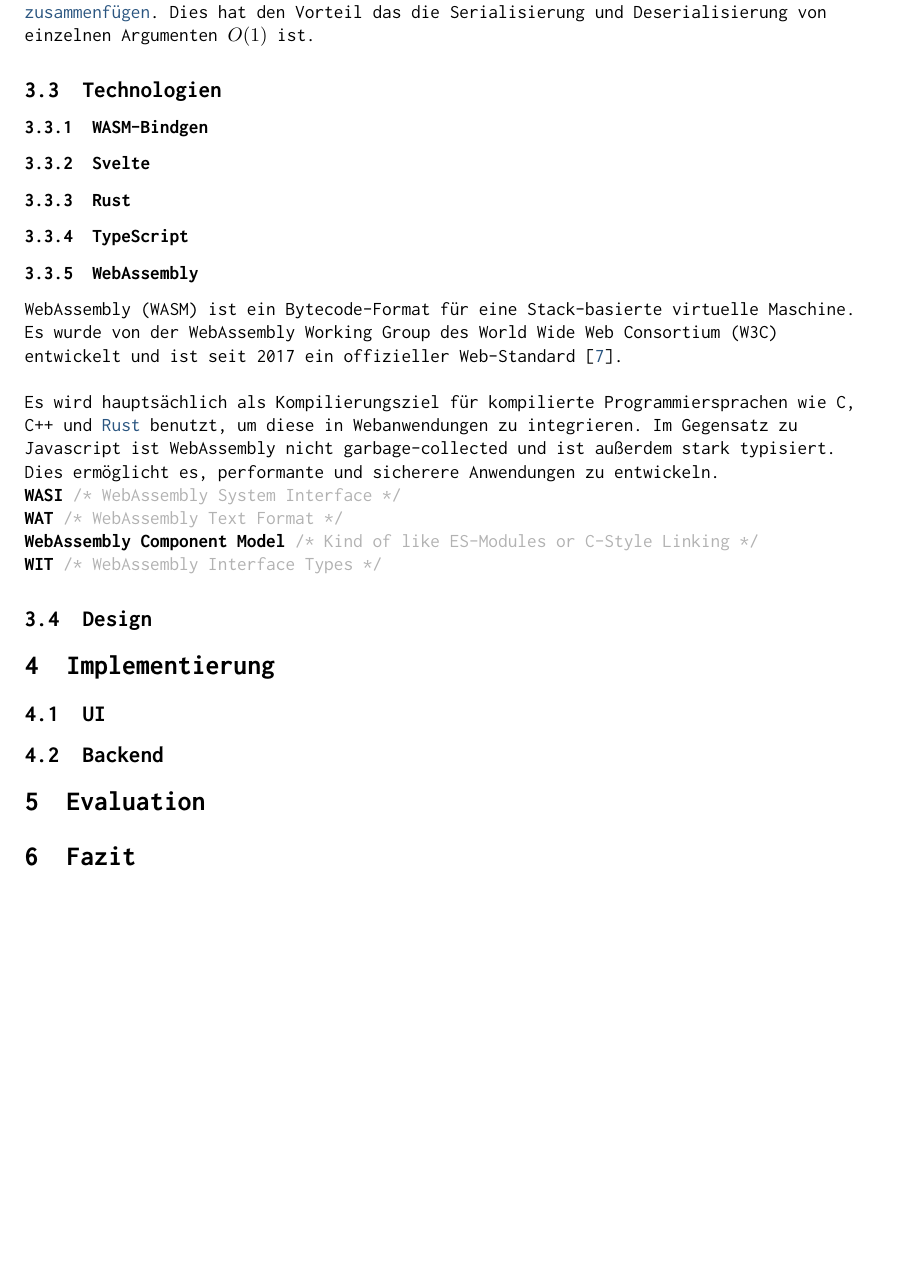
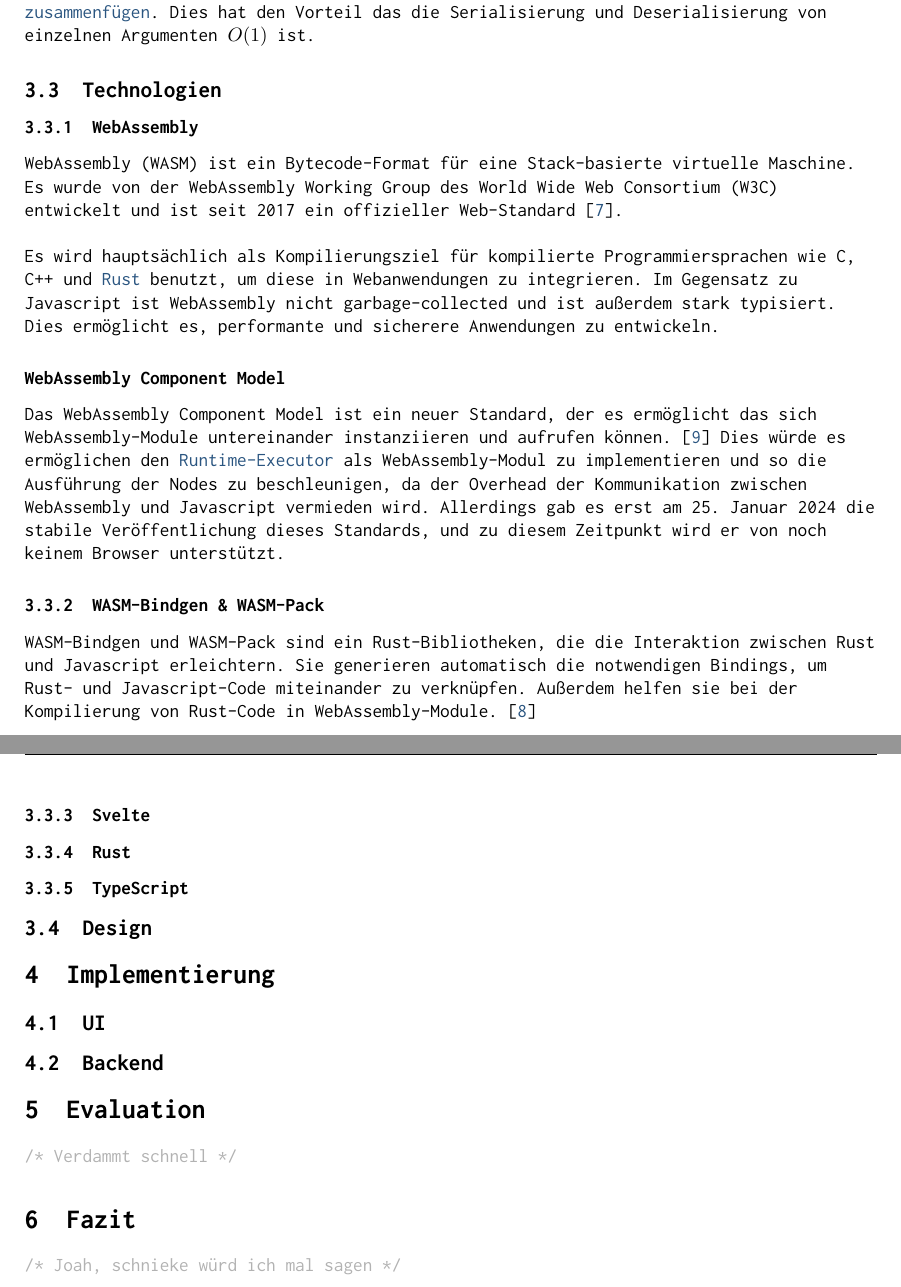
Before and after one commit to jim-fx/bachelor, a LaTeX document (bachelor.tex): part of page 22 of 28 before the commit and two parts of pages 22 and 23 of 29 after it, the two joined at a grey line, cut so that both start at the same text, the shorter picture padded with empty space. Compiled offline with pdfLaTeX.

Commit message:
feat: some updates

```diff
--- a/bachelor.tex
+++ b/bachelor.tex
@@ -573,30 +575,26 @@ Eine Limitierung dieser Implementierung ist das 32 Bit integer nur Zahlen bis ma
 Die O-Notation der \link[code_nested_encoding]{Beispiel-Implementierung} ist $O(n)$, wobei $n$ die Anzahl der Elemente in der Serialisierung ist. Während der Serialisierung der einzelnen \link[node]{Nodes} muss aber nicht der gesamte Array deserialisiert und serialisiert werden. Hier können wir den serialiserten Input in einzelne Argumente \link[code_nested_splitting]{aufteilen} und diese am Ende wieder \link[code_nested_joining]{zusammenfügen}. Dies hat den Vorteil das die Serialisierung und Deserialisierung von einzelnen Argumenten $O(1)$ ist.
 
 \subsection{Technologien}
-\subsubsection{WASM-Bindgen}
+\subsubsection{WebAssembly}
+WebAssembly (WASM) ist ein Bytecode-Format für eine Stack-basierte virtuelle Maschine. Es wurde von der WebAssembly Working Group des World Wide Web Consortium (W3C) entwickelt und ist seit 2017 ein offizieller Web-Standard \cite{Haas2017}.
+\br
+Es wird hauptsächlich als Kompilierungsziel für kompilierte Programmiersprachen wie C, C++ und \link[Rust]{Rust} benutzt, um diese in Webanwendungen zu integrieren. Im Gegensatz zu Javascript ist WebAssembly nicht garbage-collected und ist außerdem stark typisiert. Dies ermöglicht es, performante und sicherere Anwendungen zu entwickeln.
+\subsubsection*{WebAssembly Component Model}
+Das WebAssembly Component Model ist ein neuer Standard, der es ermöglicht das sich WebAssembly-Module untereinander instanziieren und aufrufen können. \cite{bytecodeallianceIntroductionWebAssembly}
+Dies würde es ermöglichen den \link[runtime_executor]{Runtime-Executor} als WebAssembly-Modul zu implementieren und so die Ausführung der Nodes zu beschleunigen, da der Overhead der Kommunikation zwischen WebAssembly und Javascript vermieden wird. Allerdings gab es erst am 25. Januar 2024 die stabile Veröffentlichung dieses Standards, und zu diesem Zeitpunkt wird er von noch keinem Browser unterstützt.
+
+\subsubsection{WASM-Bindgen \& WASM-Pack}
 \label{sec:WASM-Bindgen}
+
+WASM-Bindgen und WASM-Pack sind ein Rust-Bibliotheken, die die Interaktion zwischen Rust und Javascript erleichtern. Sie generieren automatisch die notwendigen Bindings, um Rust- und Javascript-Code miteinander zu verknüpfen. Außerdem helfen sie bei der Kompilierung von Rust-Code in WebAssembly-Module.
+\cite{rustwasmIntroductionwasmbindgen}
+
 \subsubsection{Svelte}
 \label{sec:Svelte}
 \subsubsection{Rust}
 \label{sec:Rust}
 \subsubsection{TypeScript}
 \label{sec:TypeScript}
-\subsubsection{WebAssembly}
-WebAssembly (WASM) ist ein Bytecode-Format für eine Stack-basierte virtuelle Maschine. Es wurde von der WebAssembly Working Group des World Wide Web Consortium (W3C) entwickelt und ist seit 2017 ein offizieller Web-Standard \cite{Haas2017}.
-\br
-Es wird hauptsächlich als Kompilierungsziel für kompilierte Programmiersprachen wie C, C++ und \link[Rust]{Rust} benutzt, um diese in Webanwendungen zu integrieren. Im Gegensatz zu Javascript ist WebAssembly nicht garbage-collected und ist außerdem stark typisiert. Dies ermöglicht es, performante und sicherere Anwendungen zu entwickeln.
-\linebreak
-\textbf{WASI}
-\cmt{WebAssembly System Interface}
-\linebreak
-\textbf{WAT}
-\cmt{WebAssembly Text Format}
-\linebreak
-\textbf{WebAssembly Component Model}
-\cmt{Kind of like ES-Modules or C-Style Linking}
-\linebreak
-\textbf{WIT}
-\cmt{WebAssembly Interface Types}
 
 \subsection{Design}
 
@@ -605,7 +603,10 @@ Es wird hauptsächlich als Kompilierungsziel für kompilierte Programmiersprache
 \subsection{Backend}
 
 \section{Evaluation}
+\cmt{Verdammt schnell}
+
 \section{Fazit}
+\cmt{Joah, schnieke würd ich mal sagen}
 
 \pagebreak
 \section{Glossar}
```
Also changed, not shown: refs.bib (+16 -0 lines), bachelor.tex (24 more changed lines).
